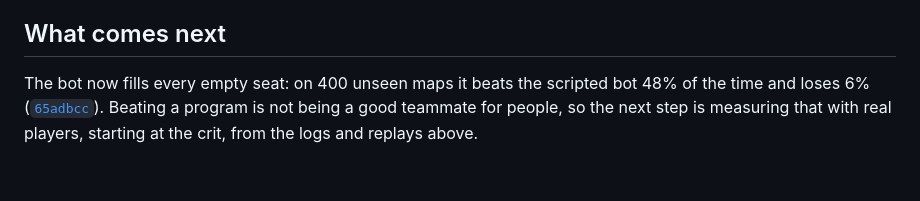
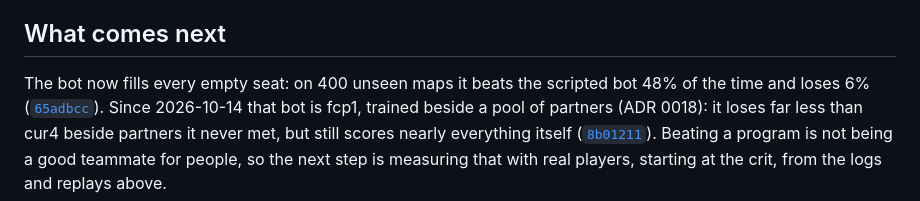
Before and after one commit to comp4020-agentic-coding-studio/comp4020-final-peacefulmind43, a Markdown page: PROCESS.md, the part around the change. Drawn GitHub-style.

Commit message:
Process: fcp1 now fills the seats
Co-Authored-By: Claude Opus 5.5 (1M context) <noreply@anthropic.com>

```diff
--- a/PROCESS.md
+++ b/PROCESS.md
@@ -110,6 +110,9 @@ the board everyone was shown, so they can't see people's choices.
 ## What comes next
 
 The bot now fills every empty seat: on 400 unseen maps it beats the scripted
-bot 48% of the time and loses 6% ([`65adbcc`](https://github.com/comp4020-agentic-coding-studio/comp4020-final-peacefulmind43/commit/65adbcc)). Beating a program is not
+bot 48% of the time and loses 6% ([`65adbcc`](https://github.com/comp4020-agentic-coding-studio/comp4020-final-peacefulmind43/commit/65adbcc)). Since 2026-10-14 that bot is fcp1,
+trained beside a pool of partners (ADR 0018): it loses far less than cur4
+beside partners it never met, but still scores nearly everything itself
+([`8b01211`](https://github.com/comp4020-agentic-coding-studio/comp4020-final-peacefulmind43/commit/8b01211)). Beating a program is not
 being a good teammate for people, so the next step is measuring that with real
 players, starting at the crit, from the logs and replays above.
```
